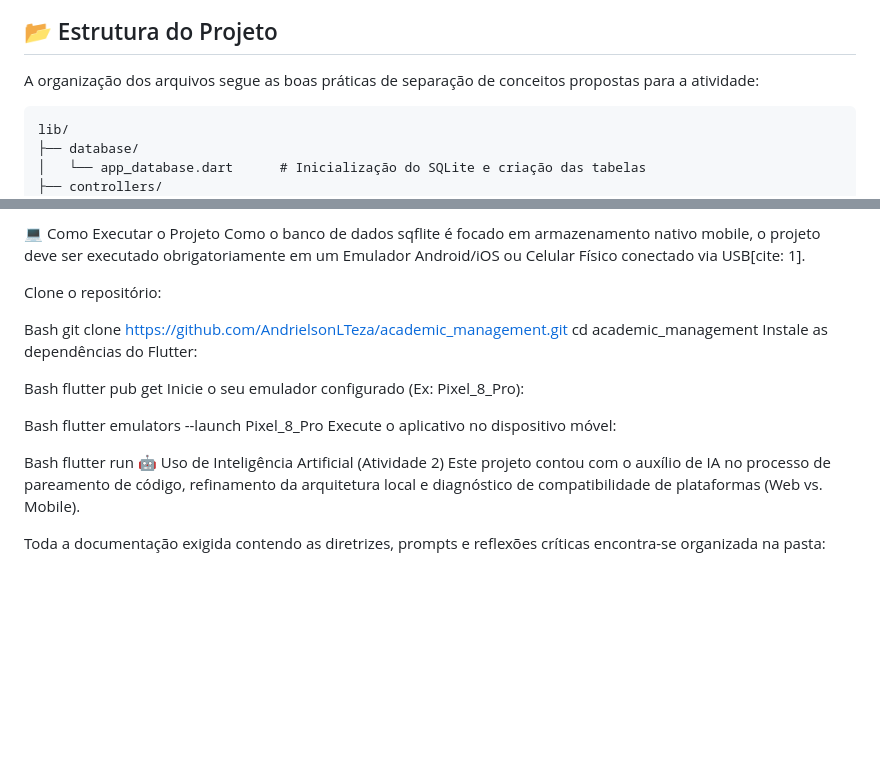
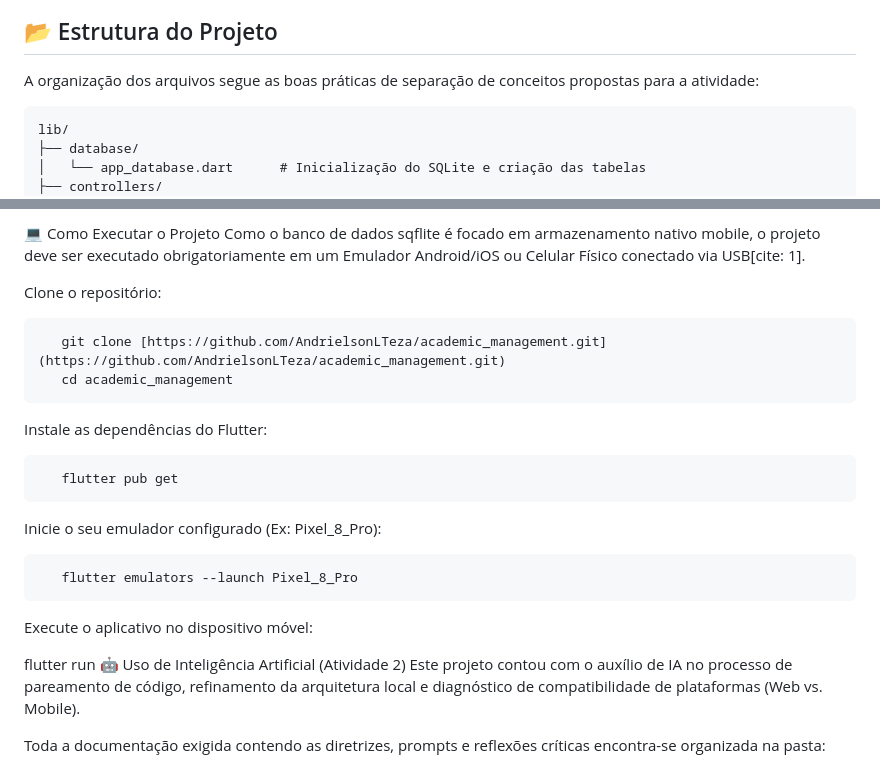
Before and after one commit to AndrielsonLTeza/academic_management, a Markdown page: README.md, 2 parts joined by grey strips. Drawn GitHub-style; blank space fills up the shorter version.

````diff
--- a/README.md
+++ b/README.md
@@ -25,7 +25,7 @@ O aplicativo cobre o ciclo completo de gerenciamento de dados (CRUD):
 
 A organização dos arquivos segue as boas práticas de separação de conceitos propostas para a atividade:
 
-```text
+```
 lib/
 ├── database/
 │   └── app_database.dart      # Inicialização do SQLite e criação das tabelas
@@ -46,20 +46,23 @@ Como o banco de dados sqflite é focado em armazenamento nativo mobile, o projet
 
 Clone o repositório:
 
-Bash
+```
    git clone [https://github.com/AndrielsonLTeza/academic_management.git](https://github.com/AndrielsonLTeza/academic_management.git)
    cd academic_management
+```
 Instale as dependências do Flutter:
 
-Bash
+```
    flutter pub get
+```
 Inicie o seu emulador configurado (Ex: Pixel_8_Pro):
 
-Bash
+```
    flutter emulators --launch Pixel_8_Pro
+```
 Execute o aplicativo no dispositivo móvel:
 
-Bash
+
    flutter run
 🤖 Uso de Inteligência Artificial (Atividade 2)
 Este projeto contou com o auxílio de IA no processo de pareamento de código, refinamento da arquitetura local e diagnóstico de compatibilidade de plataformas (Web vs. Mobile).
````
